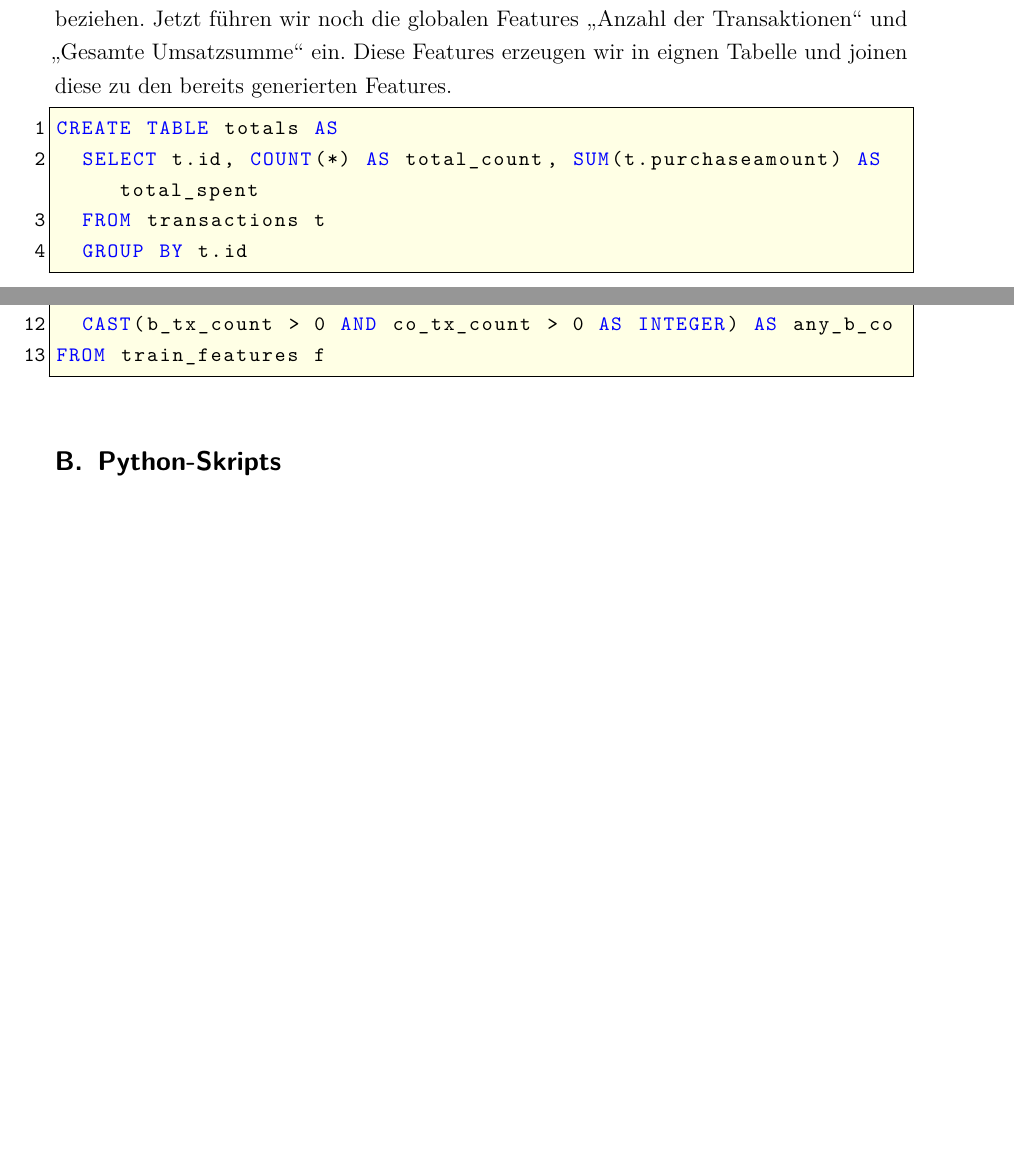
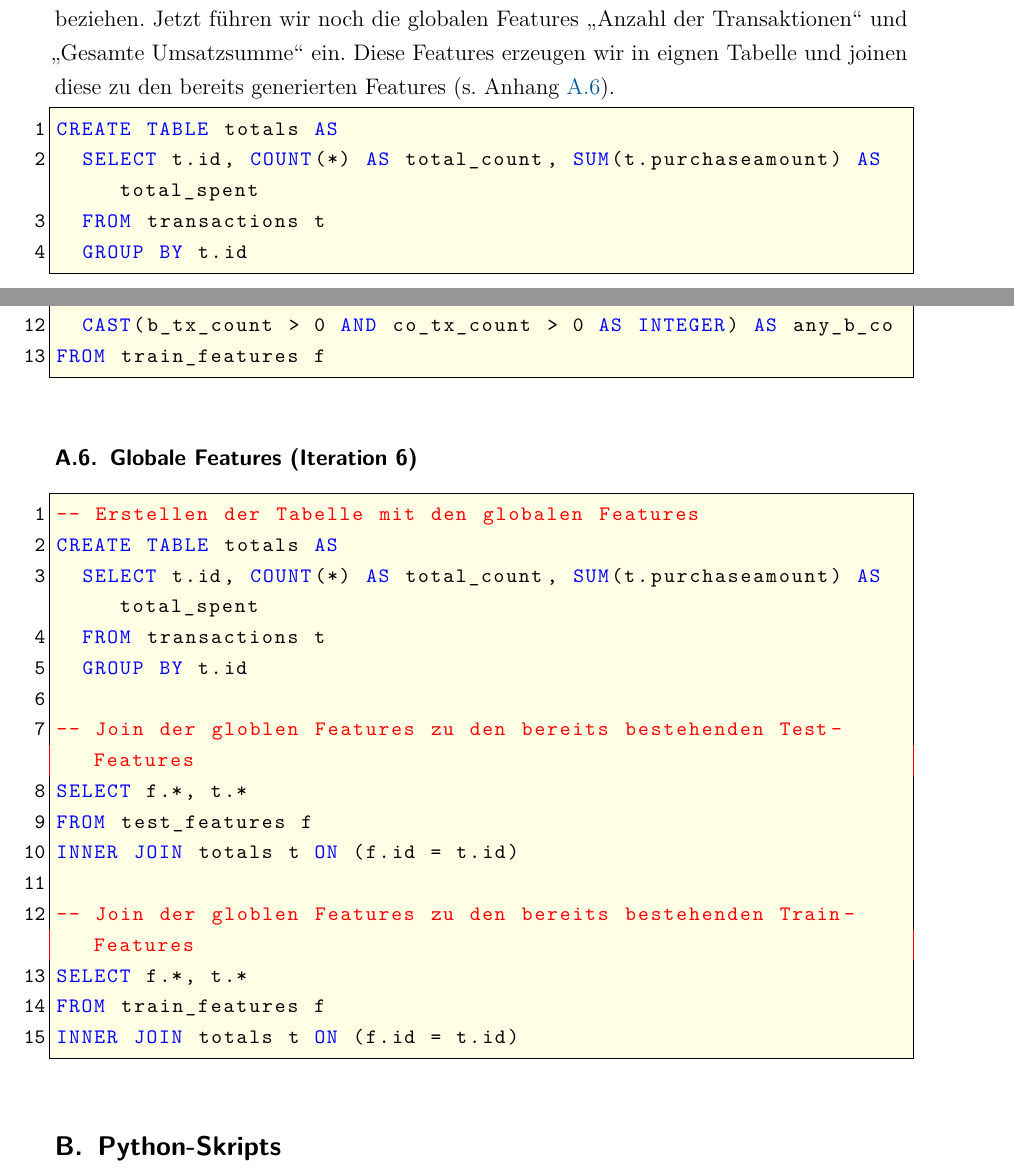
Before and after one commit to w-hs/bigdata, a LaTeX document (doku/Ausarbeitung.tex, which reads doku/Inhalt/Anhang.tex, doku/Inhalt/Realisierung.tex): two parts of pages 13 and 21 of 24, joined at a grey line, cut so that both start at the same text, the shorter picture padded with empty space. Compiled offline with pdfLaTeX; an older LaTeX class or package is replaced by its successor.

Commit message:
Doku: Iteration 6

```diff
--- a/doku/Inhalt/Anhang.tex
+++ b/doku/Inhalt/Anhang.tex
@@ -174,6 +174,26 @@ SELECT f.*,
 FROM train_features f
 \end{lstlisting}
 
+\subsection{Globale Features (Iteration 6)}
+\label{code:totals}
+\begin{lstlisting}[language=SQL]
+-- Erstellen der Tabelle mit den globalen Features
+CREATE TABLE totals AS
+  SELECT t.id, COUNT(*) AS total_count, SUM(t.purchaseamount) AS total_spent
+  FROM transactions t
+  GROUP BY t.id
+
+-- Join der globlen Features zu den bereits bestehenden Test-Features
+SELECT f.*, t.*
+FROM test_features f
+INNER JOIN totals t ON (f.id = t.id)
+
+-- Join der globlen Features zu den bereits bestehenden Train-Features
+SELECT f.*, t.*
+FROM train_features f
+INNER JOIN totals t ON (f.id = t.id)
+\end{lstlisting}
+
 \section{Python-Skripts}
 \subsection{complete-submission.py}
 \label{code:complete-submission}
--- a/doku/Inhalt/Realisierung.tex
+++ b/doku/Inhalt/Realisierung.tex
@@ -243,7 +244,7 @@ Wir verwenden wie zuvor Vorpal Wabbit, um die eine Vorhersage zu generieren:
 Bisher haben wir nur einen kleinen Teil der Daten zu Features verarbeitet, da wir nur Transaktionen
 beachtet haben, die sich auf das entsprechende Angebot für den Kunden beziehen. Jetzt führen wir noch
 die globalen Features "`Anzahl der Transaktionen"' und "`Gesamte Umsatzsumme"' ein. Diese Features
-erzeugen wir in eignen Tabelle und joinen diese zu den bereits generierten Features.
+erzeugen wir in eignen Tabelle und joinen diese zu den bereits generierten Features (s. Anhang \ref{code:totals}).
 
 \begin{lstlisting}[language=SQL]
 CREATE TABLE totals AS
```
Also changed, not shown: code/iteration-6/join_totals.sql (added, +9 -0 lines), doku/Inhalt/Realisierung.tex (1 more changed lines).
